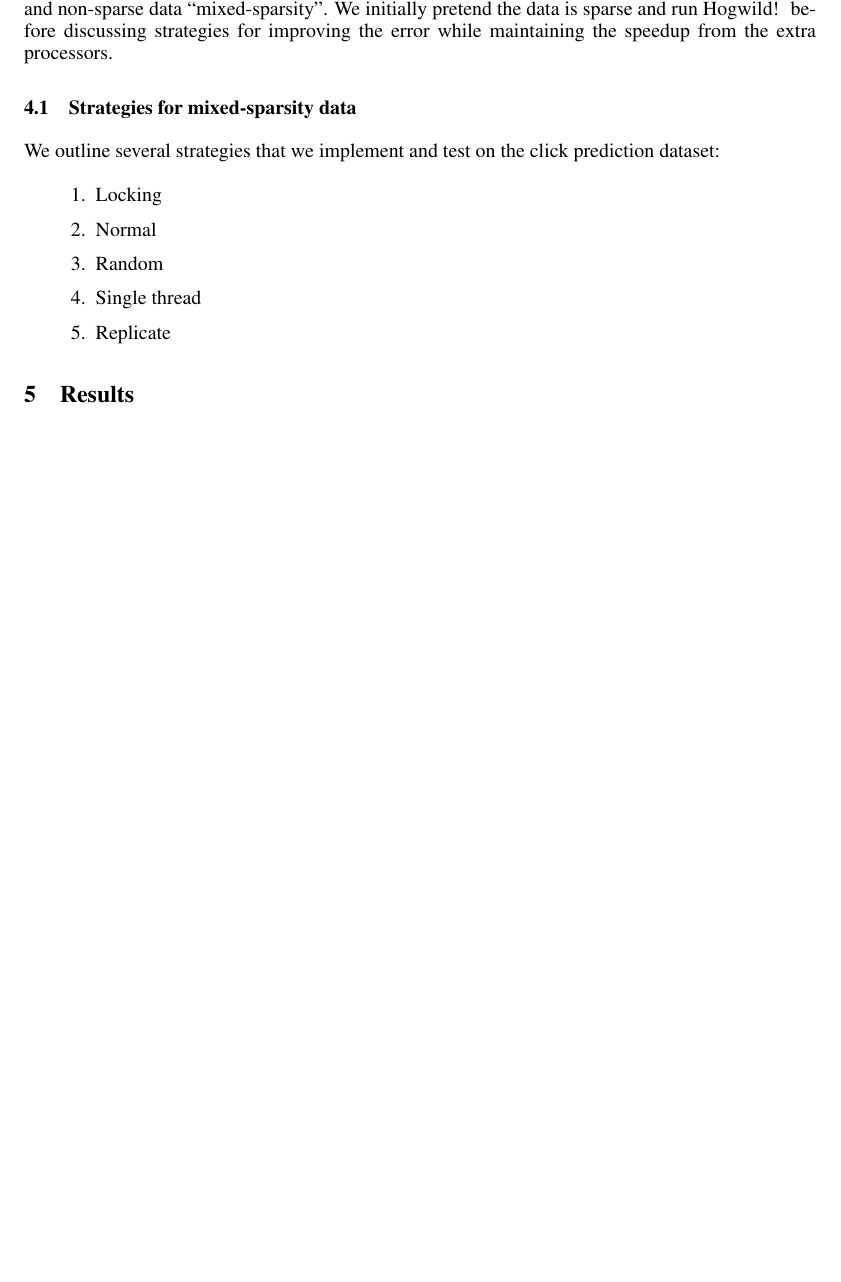
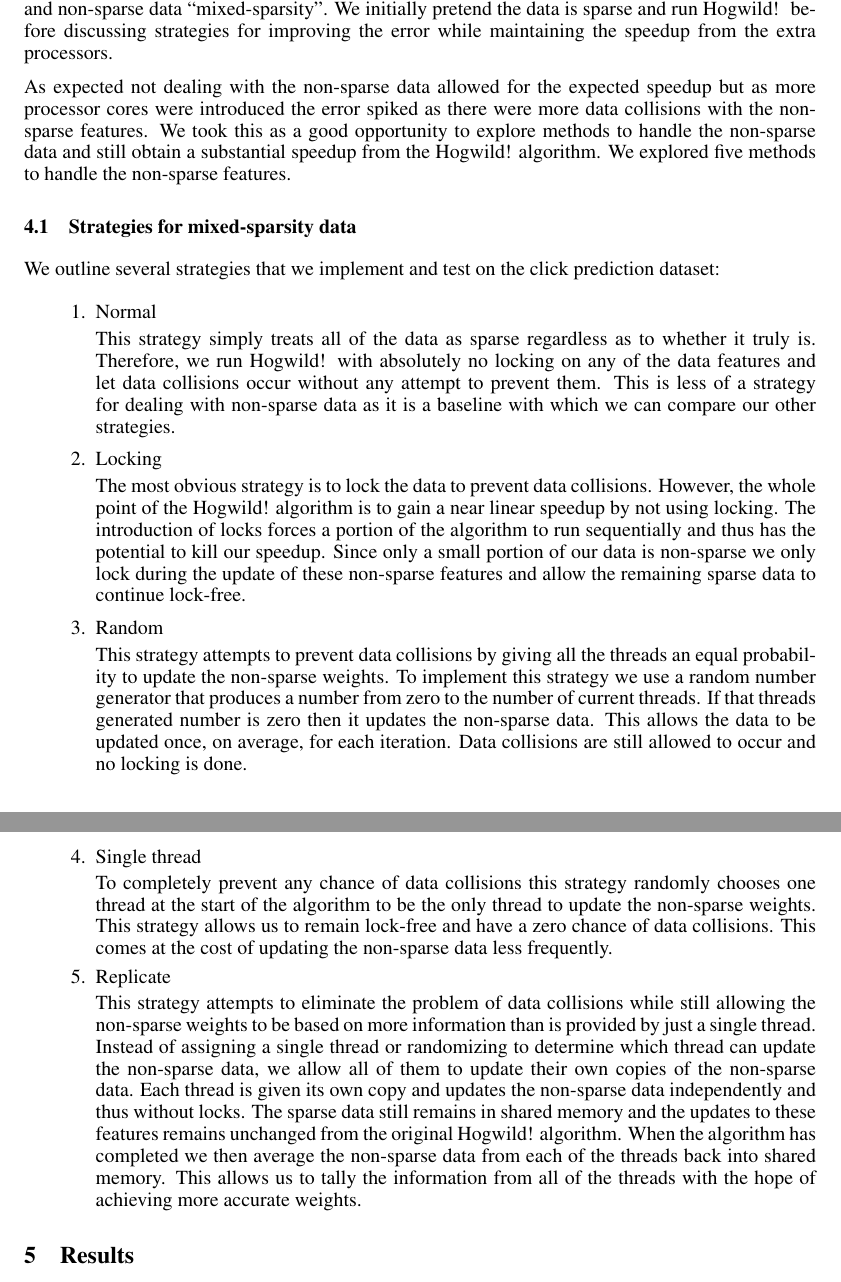
Before and after one commit to dleen/Big-Data-Project, a LaTeX paper (latex/midway_progress/nips2012.tex): part of page 3 of 5 before the commit and two parts of pages 3 and 4 of 6 after it, the two joined at a grey line, cut so that both start at the same text, the shorter picture padded with empty space. Compiled offline with pdfLaTeX.

Commit message:
Updated mixed sparsity strategies

```diff
--- a/latex/midway_progress/nips2012.tex
+++ b/latex/midway_progress/nips2012.tex
@@ -127,14 +127,31 @@ An immediate issue was whether Hogwild! can work efficiently on data with sparse
 \section{Mixed-sparsity data}
 The click prediction data provides an interesting scenario in which to test Hogwild! The click prediction dataset is comprised of user features and sparse tokens. We call this combination of sparse and non-sparse data ``mixed-sparsity''. We initially pretend the data is sparse and run Hogwild!~ before discussing strategies for improving the error while maintaining the speedup from the extra processors.
 
+As expected not dealing with the non-sparse data allowed for the expected speedup but as more processor cores were introduced the error spiked as there were more data collisions with the non-sparse features. We took this as a good opportunity to explore methods to handle the non-sparse data and still obtain a substantial speedup from the Hogwild! algorithm.  We explored five methods to handle the non-sparse features.
+
 \subsection{Strategies for mixed-sparsity data}
 We outline several strategies that we implement and test on the click prediction dataset:
 \begin{enumerate}
+
+\item Normal
+
+This strategy simply treats all of the data as sparse regardless as to whether it truly is.  Therefore, we run Hogwild! with absolutely no locking on any of the data features and let data collisions occur without any attempt to prevent them. This is less of a strategy for dealing with non-sparse data as it is a baseline with which we can compare our other strategies.
+
 \item Locking
-\item Normal
+
+The most obvious strategy is to lock the data to prevent data collisions.  However, the whole point of the Hogwild! algorithm is to gain a near linear speedup by not using locking.  The introduction of locks forces a portion of the algorithm to run sequentially and thus has the potential to kill our speedup.  Since only a small portion of our data is non-sparse we only lock during the update of these non-sparse features and allow the remaining sparse data to continue lock-free.
+
 \item Random
+
+This strategy attempts to prevent data collisions by giving all the threads an equal probability to update the non-sparse weights.  To implement this strategy we use a random number generator that produces a number from zero to the number of current threads. If that threads generated number is zero then it updates the non-sparse data.  This allows the data to be updated once, on average, for each iteration.  Data collisions are still allowed to occur and no locking is done.
+
 \item Single thread
+
+To completely prevent any chance of data collisions this strategy randomly chooses one thread at the start of the algorithm to be the only thread to update the non-sparse weights. This strategy allows us to remain lock-free and have a zero chance of data collisions.  This comes at the cost of updating the non-sparse data less frequently.
+
 \item Replicate
+
+This strategy attempts to eliminate the problem of data collisions while still allowing the non-sparse weights to be based on more information than is provided by just a single thread. Instead of assigning a single thread or randomizing to determine which thread can update the non-sparse data, we allow all of them to update their own copies of the non-sparse data.  Each thread is given its own copy and updates the non-sparse data independently and thus without locks.  The sparse data still remains in shared memory and the updates to these features remains unchanged from the original Hogwild! algorithm.  When the algorithm has completed we then average the non-sparse data from each of the threads back into shared memory.  This allows us to tally the information from all of the threads with the hope of achieving more accurate weights.
 \end{enumerate}
 
 \section{Results}
```
